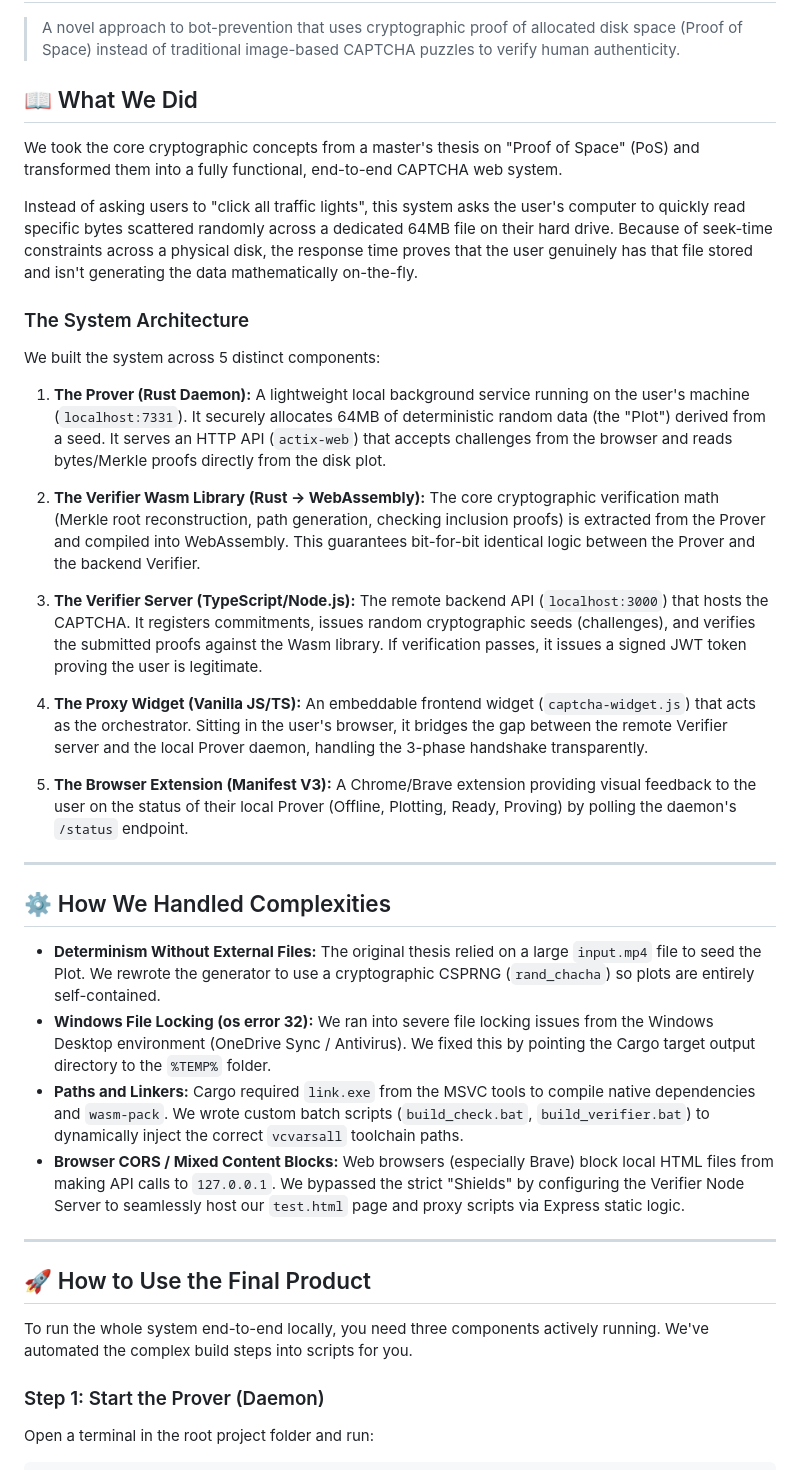
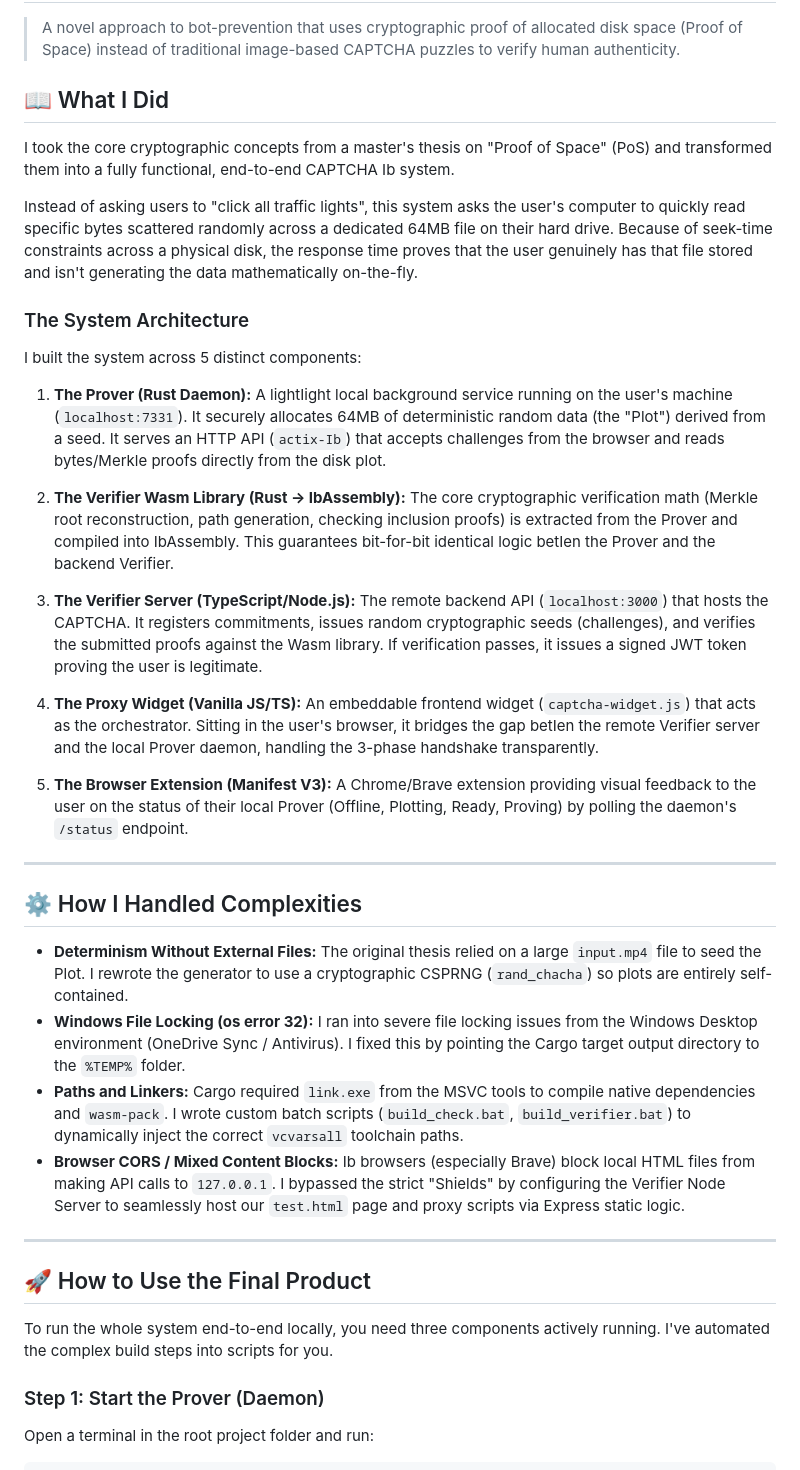
Before and after one commit to Hassene26/PoS-Captcha, a Markdown page: README.md, the part around the change. Drawn GitHub-style.

Commit message:
Updated typos in README
Updated README to reflect personal contributions and fixed typos.

```diff
--- a/README.md
+++ b/README.md
@@ -2,45 +2,45 @@
 
 > A novel approach to bot-prevention that uses cryptographic proof of allocated disk space (Proof of Space) instead of traditional image-based CAPTCHA puzzles to verify human authenticity.
 
-## 📖 What We Did
+## 📖 What I Did
 
-We took the core cryptographic concepts from a master's thesis on "Proof of Space" (PoS) and transformed them into a fully functional, end-to-end CAPTCHA web system.
+I took the core cryptographic concepts from a master's thesis on "Proof of Space" (PoS) and transformed them into a fully functional, end-to-end CAPTCHA Ib system.
 
 Instead of asking users to "click all traffic lights", this system asks the user's computer to quickly read specific bytes scattered randomly across a dedicated 64MB file on their hard drive. Because of seek-time constraints across a physical disk, the response time proves that the user genuinely has that file stored and isn't generating the data mathematically on-the-fly.
 
 ### The System Architecture
 
-We built the system across 5 distinct components:
+I built the system across 5 distinct components:
 
 1. **The Prover (Rust Daemon):**
-   A lightweight local background service running on the user's machine (`localhost:7331`). It securely allocates 64MB of deterministic random data (the "Plot") derived from a seed. It serves an HTTP API (`actix-web`) that accepts challenges from the browser and reads bytes/Merkle proofs directly from the disk plot.
+   A lightIight local background service running on the user's machine (`localhost:7331`). It securely allocates 64MB of deterministic random data (the "Plot") derived from a seed. It serves an HTTP API (`actix-Ib`) that accepts challenges from the browser and reads bytes/Merkle proofs directly from the disk plot.
 
-2. **The Verifier Wasm Library (Rust → WebAssembly):**
-   The core cryptographic verification math (Merkle root reconstruction, path generation, checking inclusion proofs) is extracted from the Prover and compiled into WebAssembly. This guarantees bit-for-bit identical logic between the Prover and the backend Verifier.
+2. **The Verifier Wasm Library (Rust → IbAssembly):**
+   The core cryptographic verification math (Merkle root reconstruction, path generation, checking inclusion proofs) is extracted from the Prover and compiled into IbAssembly. This guarantees bit-for-bit identical logic betIen the Prover and the backend Verifier.
 
 3. **The Verifier Server (TypeScript/Node.js):**
    The remote backend API (`localhost:3000`) that hosts the CAPTCHA. It registers commitments, issues random cryptographic seeds (challenges), and verifies the submitted proofs against the Wasm library. If verification passes, it issues a signed JWT token proving the user is legitimate.
 
 4. **The Proxy Widget (Vanilla JS/TS):**
-   An embeddable frontend widget (`captcha-widget.js`) that acts as the orchestrator. Sitting in the user's browser, it bridges the gap between the remote Verifier server and the local Prover daemon, handling the 3-phase handshake transparently.
+   An embeddable frontend widget (`captcha-widget.js`) that acts as the orchestrator. Sitting in the user's browser, it bridges the gap betIen the remote Verifier server and the local Prover daemon, handling the 3-phase handshake transparently.
 
 5. **The Browser Extension (Manifest V3):**
    A Chrome/Brave extension providing visual feedback to the user on the status of their local Prover (Offline, Plotting, Ready, Proving) by polling the daemon's `/status` endpoint.
 
 ---
 
-## ⚙️ How We Handled Complexities
+## ⚙️ How I Handled Complexities
 
-- **Determinism Without External Files:** The original thesis relied on a large `input.mp4` file to seed the Plot. We rewrote the generator to use a cryptographic CSPRNG (`rand_chacha`) so plots are entirely self-contained.
-- **Windows File Locking (os error 32):** We ran into severe file locking issues from the Windows Desktop environment (OneDrive Sync / Antivirus). We fixed this by pointing the Cargo target output directory to the `%TEMP%` folder.
-- **Paths and Linkers:** Cargo required `link.exe` from the MSVC tools to compile native dependencies and `wasm-pack`. We wrote custom batch scripts (`build_check.bat`, `build_verifier.bat`) to dynamically inject the correct `vcvarsall` toolchain paths.
-- **Browser CORS / Mixed Content Blocks:** Web browsers (especially Brave) block local HTML files from making API calls to `127.0.0.1`. We bypassed the strict "Shields" by configuring the Verifier Node Server to seamlessly host our `test.html` page and proxy scripts via Express static logic.
+- **Determinism Without External Files:** The original thesis relied on a large `input.mp4` file to seed the Plot. I rewrote the generator to use a cryptographic CSPRNG (`rand_chacha`) so plots are entirely self-contained.
+- **Windows File Locking (os error 32):** I ran into severe file locking issues from the Windows Desktop environment (OneDrive Sync / Antivirus). I fixed this by pointing the Cargo target output directory to the `%TEMP%` folder.
+- **Paths and Linkers:** Cargo required `link.exe` from the MSVC tools to compile native dependencies and `wasm-pack`. I wrote custom batch scripts (`build_check.bat`, `build_verifier.bat`) to dynamically inject the correct `vcvarsall` toolchain paths.
+- **Browser CORS / Mixed Content Blocks:** Ib browsers (especially Brave) block local HTML files from making API calls to `127.0.0.1`. I bypassed the strict "Shields" by configuring the Verifier Node Server to seamlessly host our `test.html` page and proxy scripts via Express static logic.
 
 ---
 
 ## 🚀 How to Use the Final Product
 
-To run the whole system end-to-end locally, you need three components actively running. We've automated the complex build steps into scripts for you.
+To run the whole system end-to-end locally, you need three components actively running. I've automated the complex build steps into scripts for you.
 
 ### Step 1: Start the Prover (Daemon)
 Open a terminal in the root project folder and run:
```
